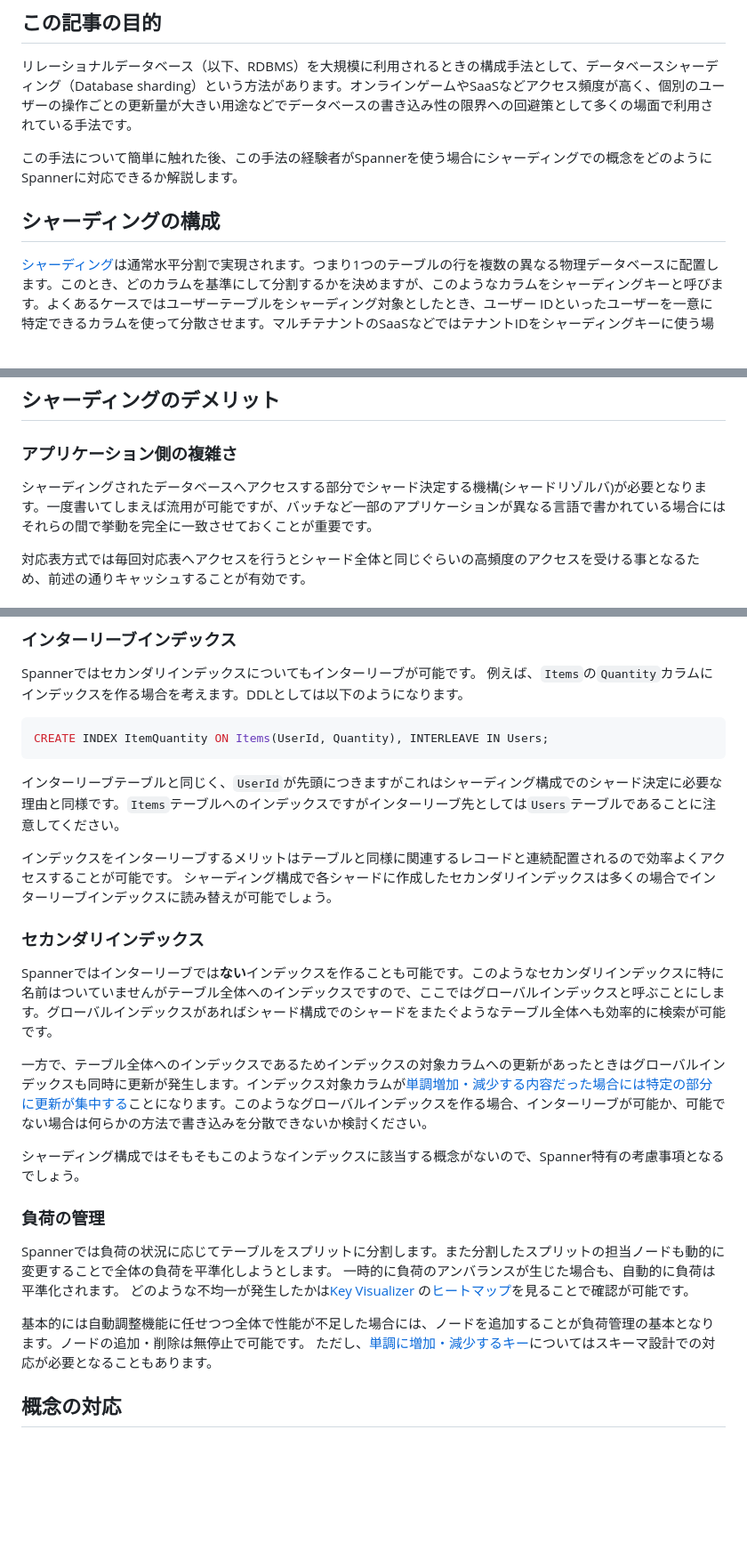
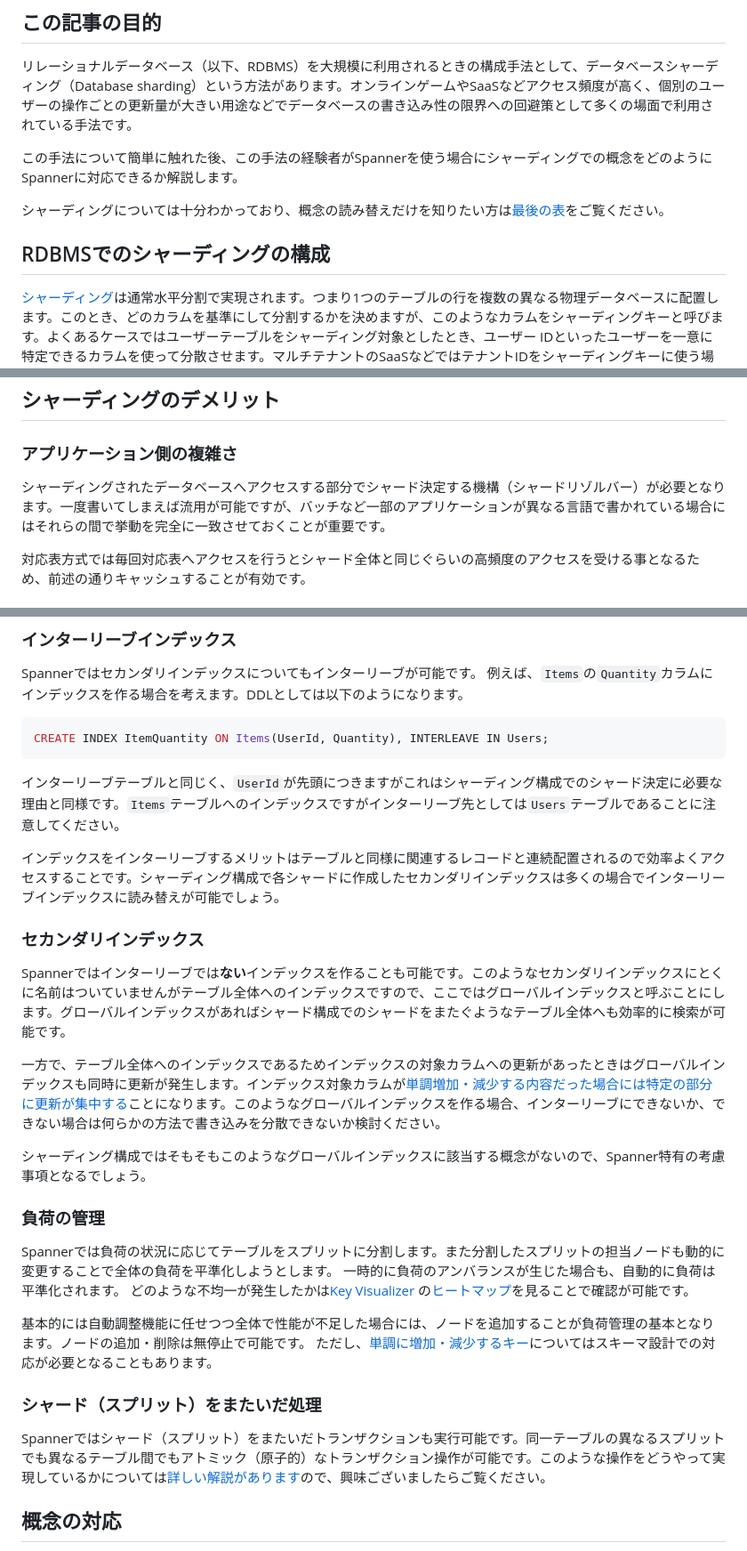
Before and after one commit to michity15169/zenn-content, a Markdown page: articles/89b2080cd67cff.md, 3 parts joined by grey strips. Shown at 89% size. Drawn GitHub-style; blank space fills up the shorter version.

```diff
--- a/articles/89b2080cd67cff.md
+++ b/articles/89b2080cd67cff.md
@@ -12,7 +12,9 @@ publication_name: "google_cloud_jp"
 
 この手法について簡単に触れた後、この手法の経験者がSpannerを使う場合にシャーディングでの概念をどのようにSpannerに対応できるか解説します。
 
-## シャーディングの構成
+シャーディングについては十分わかっており、概念の読み替えだけを知りたい方は[最後の表](#概念の対応)をご覧ください。
+
+## RDBMSでのシャーディングの構成
 
 [シャーディング](https://ja.wikipedia.org/wiki/%E3%82%B7%E3%83%A3%E3%83%BC%E3%83%89_(%E3%83%87%E3%83%BC%E3%82%BF%E3%83%99%E3%83%BC%E3%82%B9%E3%83%BB%E3%82%A2%E3%83%BC%E3%82%AD%E3%83%86%E3%82%AF%E3%83%81%E3%83%A3))は通常水平分割で実現されます。つまり1つのテーブルの行を複数の異なる物理データベースに配置します。このとき、どのカラムを基準にして分割するかを決めますが、このようなカラムをシャーディングキーと呼びます。よくあるケースではユーザーテーブルをシャーディング対象としたとき、ユーザー IDといったユーザーを一意に特定できるカラムを使って分散させます。マルチテナントのSaaSなどではテナントIDをシャーディングキーに使う場合もあるでしょう。
 
@@ -36,7 +38,7 @@ publication_name: "google_cloud_jp"
 
 ### アプリケーション側の複雑さ
 
-シャーディングされたデータベースへアクセスする部分でシャード決定する機構(シャードリゾルバ)が必要となります。一度書いてしまえば流用が可能ですが、バッチなど一部のアプリケーションが異なる言語で書かれている場合にはそれらの間で挙動を完全に一致させておくことが重要です。
+シャーディングされたデータベースへアクセスする部分でシャード決定する機構（シャードリゾルバー）が必要となります。一度書いてしまえば流用が可能ですが、バッチなど一部のアプリケーションが異なる言語で書かれている場合にはそれらの間で挙動を完全に一致させておくことが重要です。
 
 対応表方式では毎回対応表へアクセスを行うとシャード全体と同じぐらいの高頻度のアクセスを受ける事となるため、前述の通りキャッシュすることが有効です。
 
@@ -140,16 +160,15 @@ CREATE INDEX ItemQuantity ON Items(UserId, Quantity), INTERLEAVE IN Users;
 
 インターリーブテーブルと同じく、`UserId`が先頭につきますがこれはシャーディング構成でのシャード決定に必要な理由と同様です。`Items`テーブルへのインデックスですがインターリーブ先としては`Users`テーブルであることに注意してください。
 
-インデックスをインターリーブするメリットはテーブルと同様に関連するレコードと連続配置されるので効率よくアクセスすることが可能です。
-シャーディング構成で各シャードに作成したセカンダリインデックスは多くの場合でインターリーブインデックスに読み替えが可能でしょう。
+インデックスをインターリーブするメリットはテーブルと同様に関連するレコードと連続配置されるので効率よくアクセスすることです。シャーディング構成で各シャードに作成したセカンダリインデックスは多くの場合でインターリーブインデックスに読み替えが可能でしょう。
 
 ### セカンダリインデックス
 
-Spannerではインターリーブでは**ない**インデックスを作ることも可能です。このようなセカンダリインデックスに特に名前はついていませんがテーブル全体へのインデックスですので、ここではグローバルインデックスと呼ぶことにします。グローバルインデックスがあればシャード構成でのシャードをまたぐようなテーブル全体へも効率的に検索が可能です。
+Spannerではインターリーブでは**ない**インデックスを作ることも可能です。このようなセカンダリインデックスにとくに名前はついていませんがテーブル全体へのインデックスですので、ここではグローバルインデックスと呼ぶことにします。グローバルインデックスがあればシャード構成でのシャードをまたぐようなテーブル全体へも効率的に検索が可能です。
 
-一方で、テーブル全体へのインデックスであるためインデックスの対象カラムへの更新があったときはグローバルインデックスも同時に更新が発生します。インデックス対象カラムが[単調増加・減少する内容だった場合には特定の部分に更新が集中する](https://cloud.google.com/spanner/docs/schema-design?hl=ja#creating-indexes)ことになります。このようなグローバルインデックスを作る場合、インターリーブが可能か、可能でない場合は何らかの方法で書き込みを分散できないか検討ください。
+一方で、テーブル全体へのインデックスであるためインデックスの対象カラムへの更新があったときはグローバルインデックスも同時に更新が発生します。インデックス対象カラムが[単調増加・減少する内容だった場合には特定の部分に更新が集中する](https://cloud.google.com/spanner/docs/schema-design?hl=ja#creating-indexes)ことになります。このようなグローバルインデックスを作る場合、インターリーブにできないか、できない場合は何らかの方法で書き込みを分散できないか検討ください。
 
-シャーディング構成ではそもそもこのようなインデックスに該当する概念がないので、Spanner特有の考慮事項となるでしょう。
+シャーディング構成ではそもそもこのようなグローバルインデックスに該当する概念がないので、Spanner特有の考慮事項となるでしょう。
 
 ### 負荷の管理
 
@@ -159,6 +178,10 @@ Spannerでは負荷の状況に応じてテーブルをスプリットに分割
 
 基本的には自動調整機能に任せつつ全体で性能が不足した場合には、ノードを追加することが負荷管理の基本となります。ノードの追加・削除は無停止で可能です。
 ただし、[単調に増加・減少するキー](https://cloud.google.com/spanner/docs/key-visualizer/patterns?hl=ja#monotonically_increasing_keys)についてはスキーマ設計での対応が必要となることもあります。
+
+### シャード（スプリット）をまたいだ処理
+
+Spannerではシャード（スプリット）をまたいだトランザクションも実行可能です。同一テーブルの異なるスプリットでも異なるテーブル間でもアトミック（原子的）なトランザクション操作が可能です。このような操作をどうやって実現しているかについては[詳しい解説があります](https://cloud.google.com/spanner/docs/whitepapers/life-of-reads-and-writes?hl=ja#multi-split_write)ので、興味ございましたらご覧ください。
 
 ## 概念の対応
 
```
Also changed, not shown: other parts of articles/89b2080cd67cff.md (+21 -3 lines), images/spanner_2000PU.png (added).
